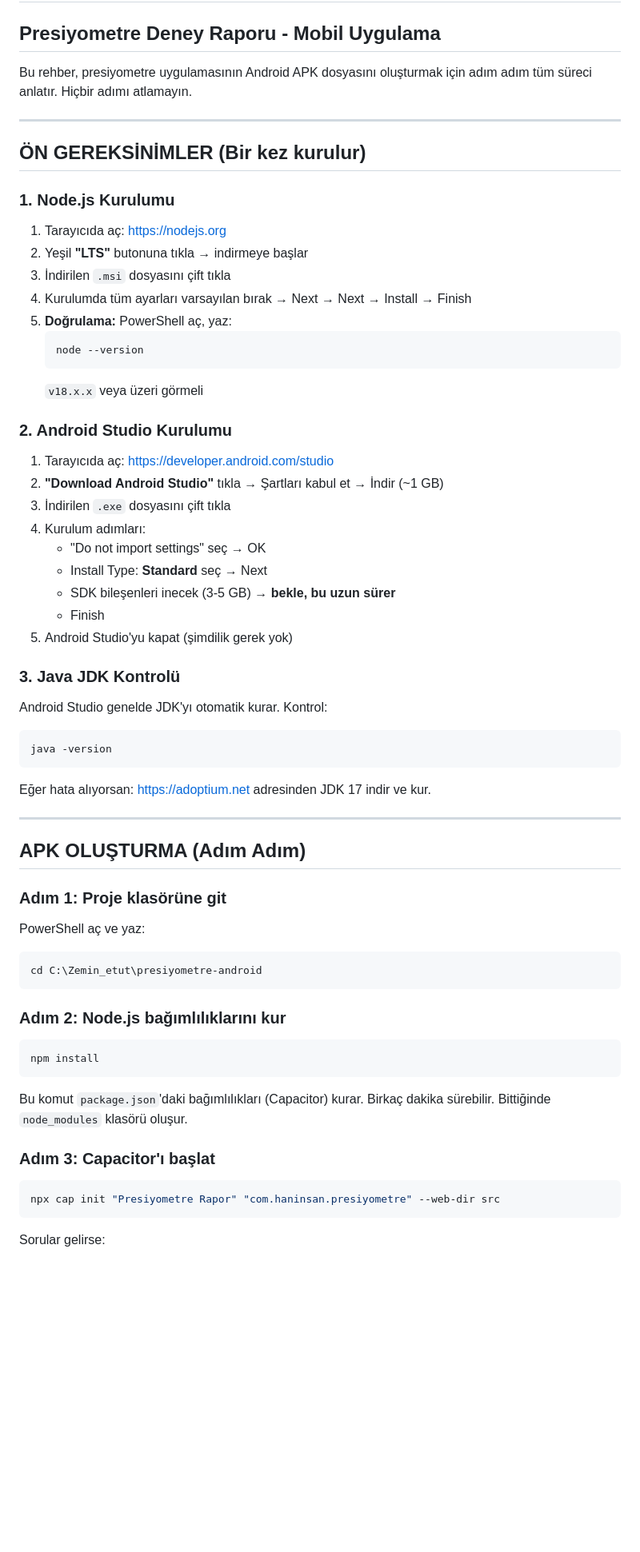
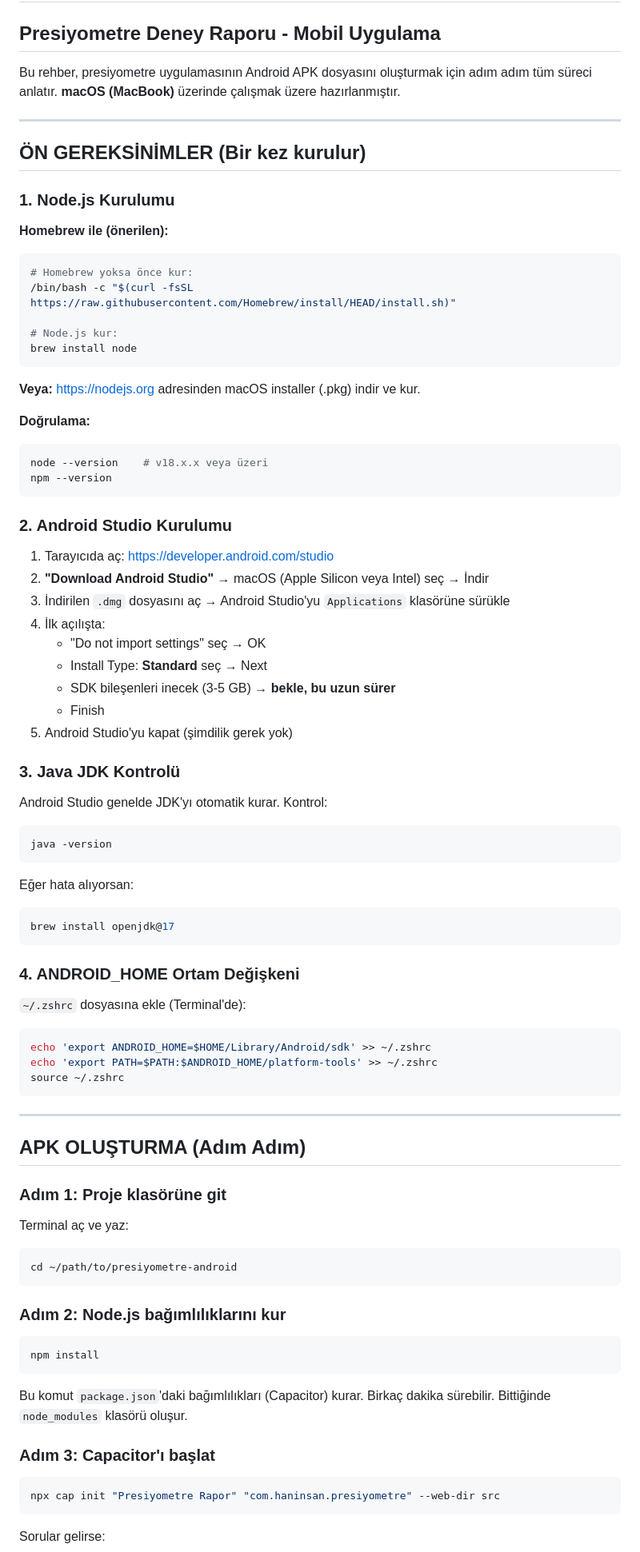
Before and after one commit to kayafatix/presiyometre-android, a Markdown page: REHBER.md, the part around one of its changes. Shown at 80% size. Drawn GitHub-style; blank space fills up the shorter version.

````diff
--- a/REHBER.md
+++ b/REHBER.md
@@ -2,7 +2,7 @@
 ## Presiyometre Deney Raporu - Mobil Uygulama
 
 Bu rehber, presiyometre uygulamasının Android APK dosyasını oluşturmak için
-adım adım tüm süreci anlatır. Hiçbir adımı atlamayın.
+adım adım tüm süreci anlatır. **macOS (MacBook)** üzerinde çalışmak üzere hazırlanmıştır.
 
 ---
 
@@ -10,22 +10,29 @@ adım adım tüm süreci anlatır. Hiçbir adımı atlamayın.
 
 ### 1. Node.js Kurulumu
 
-1. Tarayıcıda aç: https://nodejs.org
-2. Yeşil **"LTS"** butonuna tıkla → indirmeye başlar
-3. İndirilen `.msi` dosyasını çift tıkla
-4. Kurulumda tüm ayarları varsayılan bırak → Next → Next → Install → Finish
-5. **Doğrulama:** PowerShell aç, yaz:
-   ```
-   node --version
-   ```
-   `v18.x.x` veya üzeri görmeli
+**Homebrew ile (önerilen):**
+```bash
+# Homebrew yoksa önce kur:
+/bin/bash -c "$(curl -fsSL https://raw.githubusercontent.com/Homebrew/install/HEAD/install.sh)"
+
+# Node.js kur:
+brew install node
+```
+
+**Veya:** https://nodejs.org adresinden macOS installer (.pkg) indir ve kur.
+
+**Doğrulama:**
+```bash
+node --version    # v18.x.x veya üzeri
+npm --version
+```
 
 ### 2. Android Studio Kurulumu
 
 1. Tarayıcıda aç: https://developer.android.com/studio
-2. **"Download Android Studio"** tıkla → Şartları kabul et → İndir (~1 GB)
-3. İndirilen `.exe` dosyasını çift tıkla
-4. Kurulum adımları:
+2. **"Download Android Studio"** → macOS (Apple Silicon veya Intel) seç → İndir
+3. İndirilen `.dmg` dosyasını aç → Android Studio'yu `Applications` klasörüne sürükle
+4. İlk açılışta:
    - "Do not import settings" seç → OK
    - Install Type: **Standard** seç → Next
    - SDK bileşenleri inecek (3-5 GB) → **bekle, bu uzun sürer**
@@ -35,10 +42,22 @@ adım adım tüm süreci anlatır. Hiçbir adımı atlamayın.
 ### 3. Java JDK Kontrolü
 
 Android Studio genelde JDK'yı otomatik kurar. Kontrol:
-```
+```bash
 java -version
 ```
-Eğer hata alıyorsan: https://adoptium.net adresinden JDK 17 indir ve kur.
+Eğer hata alıyorsan:
+```bash
+brew install openjdk@17
+```
+
+### 4. ANDROID_HOME Ortam Değişkeni
+
+`~/.zshrc` dosyasına ekle (Terminal'de):
+```bash
+echo 'export ANDROID_HOME=$HOME/Library/Android/sdk' >> ~/.zshrc
+echo 'export PATH=$PATH:$ANDROID_HOME/platform-tools' >> ~/.zshrc
+source ~/.zshrc
+```
 
 ---
 
@@ -46,14 +65,14 @@ Eğer hata alıyorsan: https://adoptium.net adresinden JDK 17 indir ve kur.
 
 ### Adım 1: Proje klasörüne git
 
-PowerShell aç ve yaz:
-```powershell
-cd C:\Zemin_etut\presiyometre-android
+Terminal aç ve yaz:
+```bash
+cd ~/path/to/presiyometre-android
 ```
 
 ### Adım 2: Node.js bağımlılıklarını kur
 
-```powershell
+```bash
 npm install
 ```
 Bu komut `package.json`'daki bağımlılıkları (Capacitor) kurar.
@@ -61,7 +80,7 @@ Birkaç dakika sürebilir. Bittiğinde `node_modules` klasörü oluşur.
 
 ### Adım 3: Capacitor'ı başlat
 
-```powershell
+```bash
 npx cap init "Presiyometre Rapor" "com.haninsan.presiyometre" --web-dir src
 ```
 
````
Also changed, not shown: other parts of REHBER.md (+27 -22 lines).
